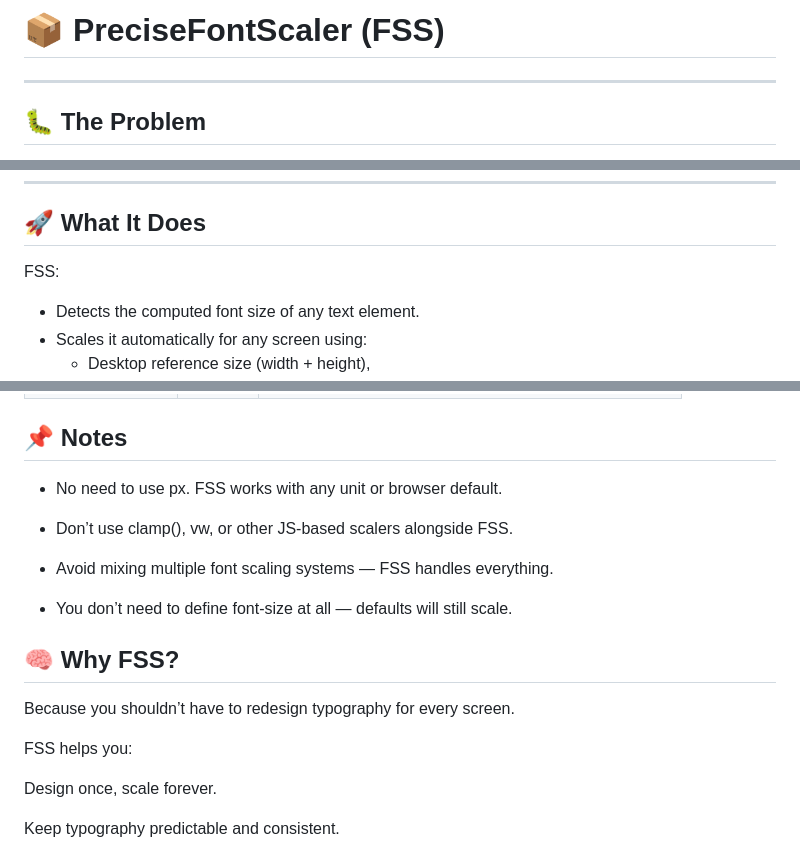
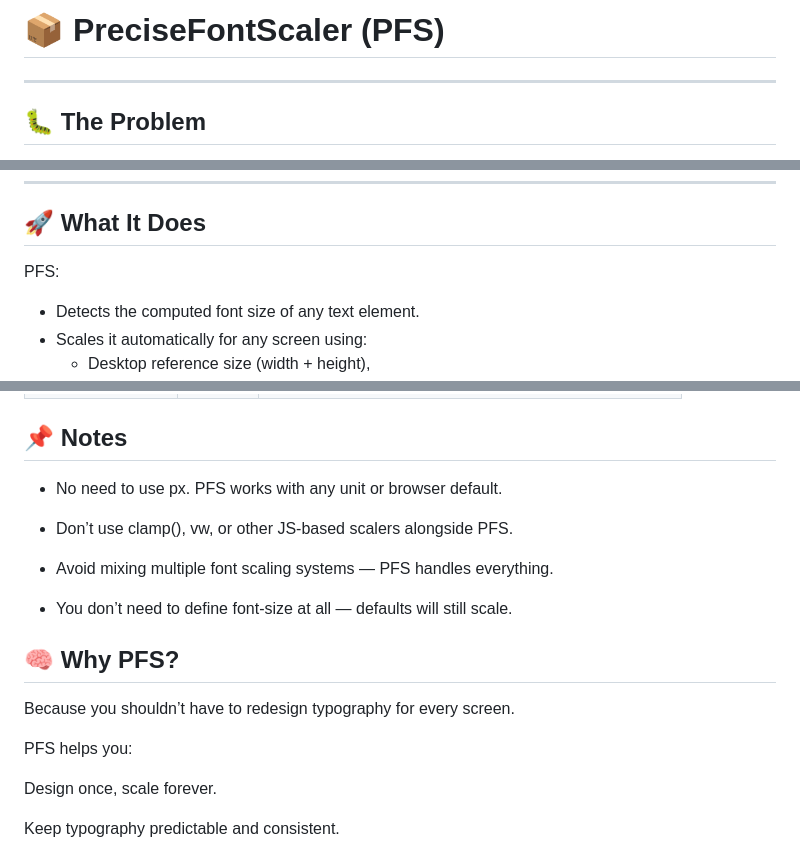
Before and after one commit to Luayabbas1981/PFS-demo, a Markdown page: README.md, 3 parts joined by grey strips. Rendered like a GitHub page.

Commit message:
first-commit

```diff
--- a/README.md
+++ b/README.md
@@ -1,4 +1,4 @@
-# 📦 PreciseFontScaler (FSS)
+# 📦 PreciseFontScaler (PFS)
 
 
 ---
@@ -26,7 +26,7 @@ You may try:
 
 ## 🚀 What It Does
 
-FSS:
+PFS:
 - Detects the computed font size of any text element.
 - Scales it automatically for any screen using:
   - Desktop reference size (width + height),
@@ -92,19 +92,19 @@ p    { font-size: 1.1rem; }
 
 ## 📌 Notes
 
-- No need to use px. FSS works with any unit or browser default.
+- No need to use px. PFS works with any unit or browser default.
 
-- Don’t use clamp(), vw, or other JS-based scalers alongside FSS.
+- Don’t use clamp(), vw, or other JS-based scalers alongside PFS.
 
-- Avoid mixing multiple font scaling systems — FSS handles everything.
+- Avoid mixing multiple font scaling systems — PFS handles everything.
 
 - You don’t need to define font-size at all — defaults will still scale.
 
 
-## 🧠 Why FSS?
+## 🧠 Why PFS?
 Because you shouldn’t have to redesign typography for every screen.
 
-FSS helps you:
+PFS helps you:
 
 Design once, scale forever.
 
```
